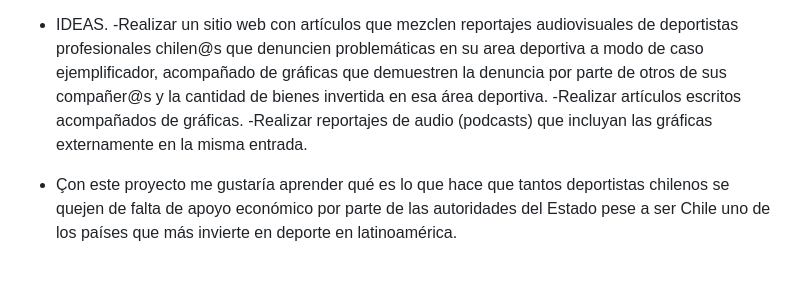
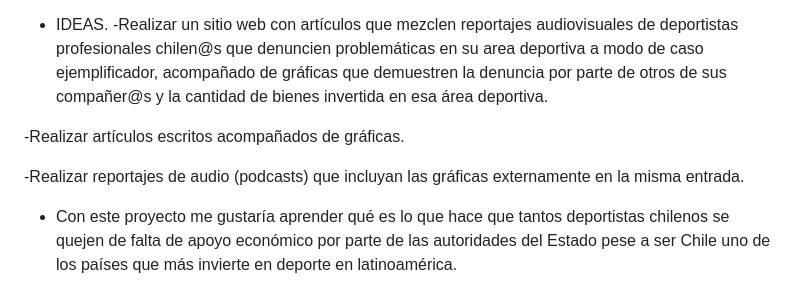
Before and after one commit to Cuchorico/Entrega1_JimenezFuentesMonsalve, a Markdown page: README.md, the part around the change. Rendered like a GitHub page.

```diff
--- a/README.md
+++ b/README.md
@@ -33,7 +33,9 @@ Nuestra historia no es novedosa en el sentido de contar los estragos que ya hace
 
 * IDEAS.
 -Realizar un sitio web con artículos que mezclen reportajes audiovisuales de deportistas profesionales chilen@s que denuncien problemáticas en su area deportiva a modo de caso ejemplificador, acompañado de gráficas que demuestren la denuncia por parte de otros de sus compañer@s y la cantidad de bienes invertida en esa área deportiva.
+
 -Realizar artículos escritos acompañados de gráficas.
+
 -Realizar reportajes de audio (podcasts) que incluyan las gráficas externamente en la misma entrada.
 
-* Çon este proyecto me gustaría aprender qué es lo que hace que tantos deportistas chilenos se quejen de falta de apoyo económico por parte de las autoridades del Estado pese a ser Chile uno de los países que más invierte en deporte en latinoamérica.
+* Con este proyecto me gustaría aprender qué es lo que hace que tantos deportistas chilenos se quejen de falta de apoyo económico por parte de las autoridades del Estado pese a ser Chile uno de los países que más invierte en deporte en latinoamérica.
```
